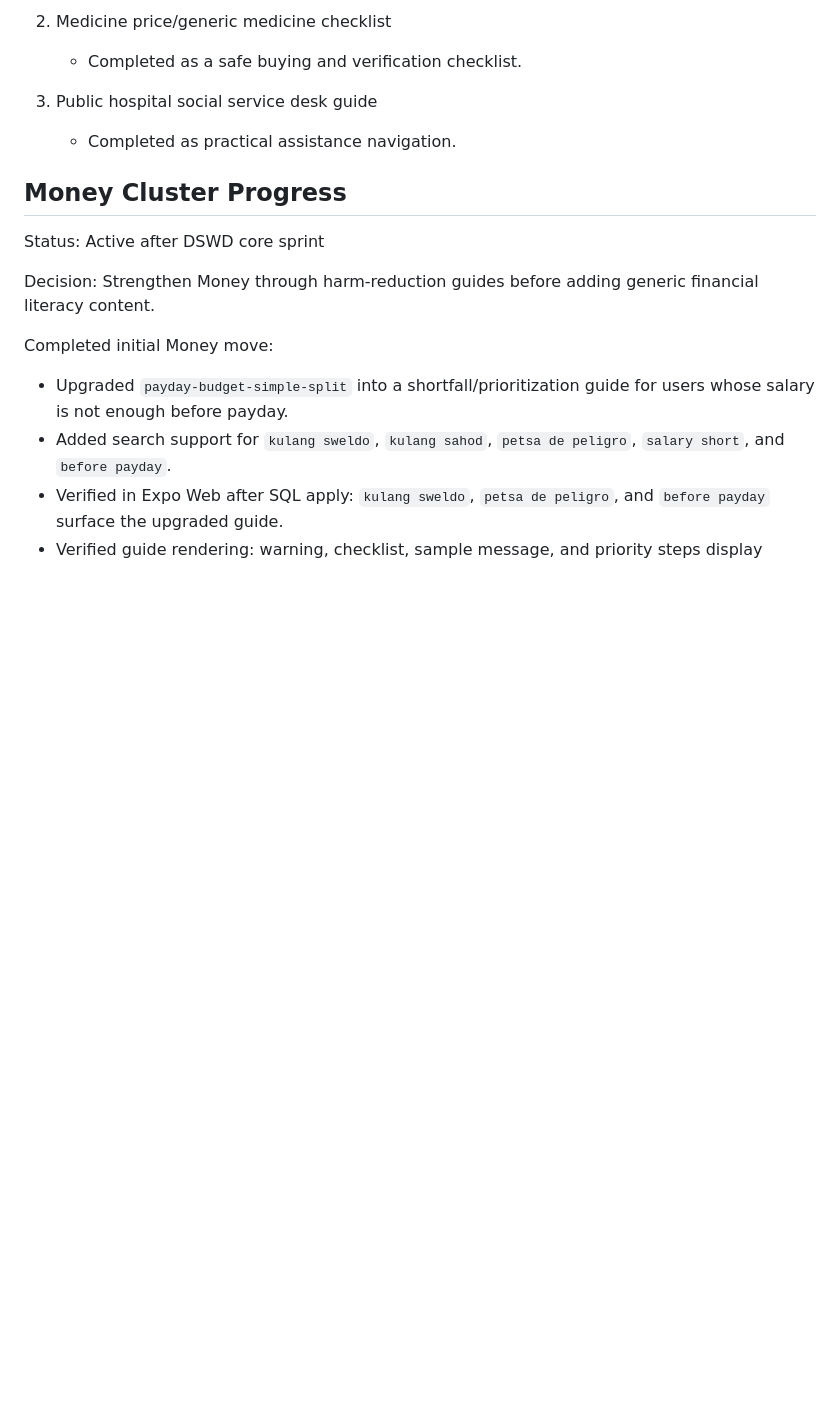
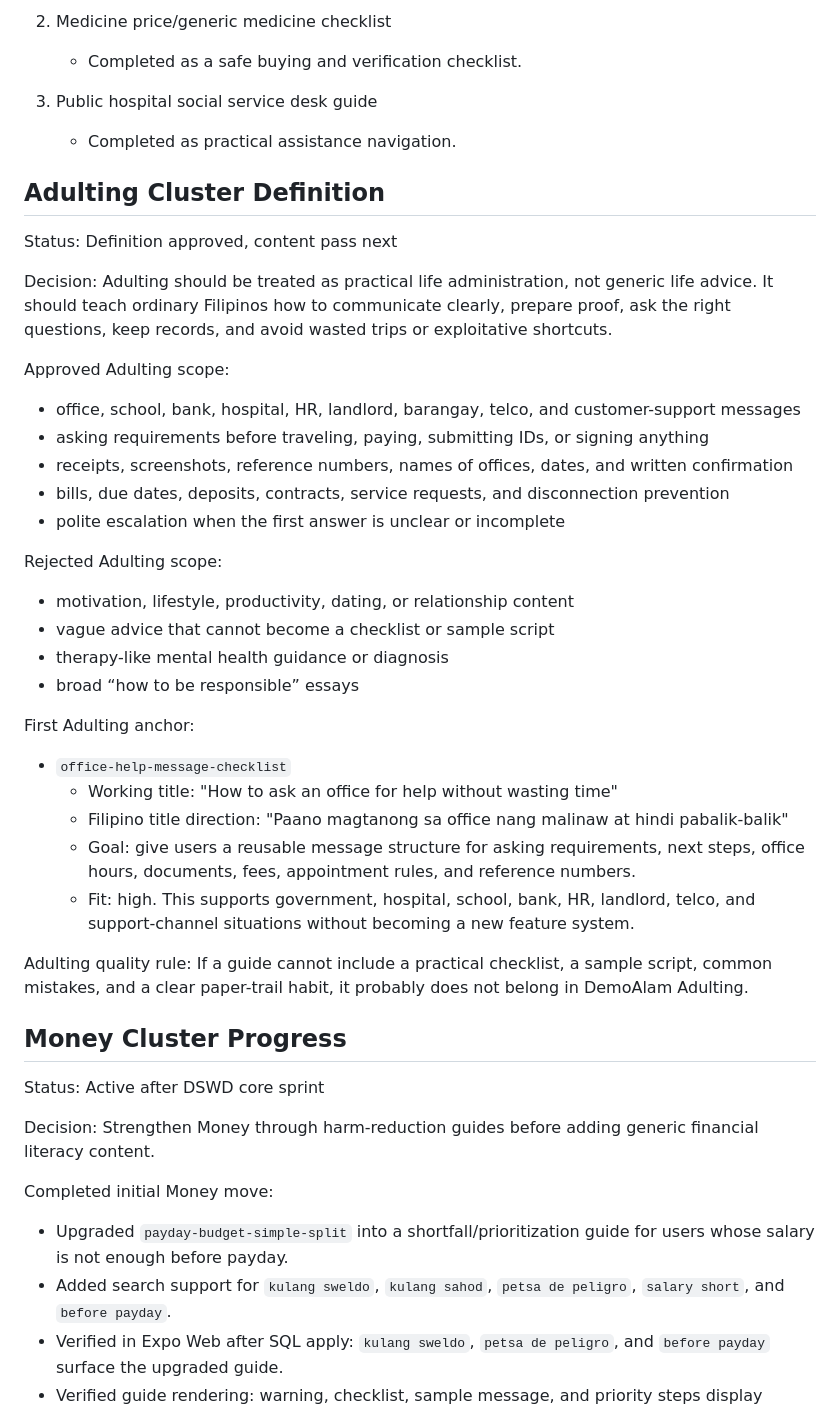
Before and after one commit to seanmarcuslim/demoalam, a Markdown page: docs/GUIDE_CONTENT_AUDIT.md, the part around the change. Rendered like a GitHub page; blank space fills up the shorter version.

```diff
--- a/docs/GUIDE_CONTENT_AUDIT.md
+++ b/docs/GUIDE_CONTENT_AUDIT.md
@@ -383,6 +383,39 @@ Next Healthcare candidates:
 3. Public hospital social service desk guide
    - Completed as practical assistance navigation.
 
+## Adulting Cluster Definition
+
+Status: Definition approved, content pass next
+
+Decision:
+Adulting should be treated as practical life administration, not generic life advice. It should teach ordinary Filipinos how to communicate clearly, prepare proof, ask the right questions, keep records, and avoid wasted trips or exploitative shortcuts.
+
+Approved Adulting scope:
+
+- office, school, bank, hospital, HR, landlord, barangay, telco, and customer-support messages
+- asking requirements before traveling, paying, submitting IDs, or signing anything
+- receipts, screenshots, reference numbers, names of offices, dates, and written confirmation
+- bills, due dates, deposits, contracts, service requests, and disconnection prevention
+- polite escalation when the first answer is unclear or incomplete
+
+Rejected Adulting scope:
+
+- motivation, lifestyle, productivity, dating, or relationship content
+- vague advice that cannot become a checklist or sample script
+- therapy-like mental health guidance or diagnosis
+- broad “how to be responsible” essays
+
+First Adulting anchor:
+
+- `office-help-message-checklist`
+  - Working title: "How to ask an office for help without wasting time"
+  - Filipino title direction: "Paano magtanong sa office nang malinaw at hindi pabalik-balik"
+  - Goal: give users a reusable message structure for asking requirements, next steps, office hours, documents, fees, appointment rules, and reference numbers.
+  - Fit: high. This supports government, hospital, school, bank, HR, landlord, telco, and support-channel situations without becoming a new feature system.
+
+Adulting quality rule:
+If a guide cannot include a practical checklist, a sample script, common mistakes, and a clear paper-trail habit, it probably does not belong in DemoAlam Adulting.
+
 ## Money Cluster Progress
 
 Status: Active after DSWD core sprint
```
Also changed, not shown: docs/PROJECT_ROADMAP.md (+49 -0 lines).
